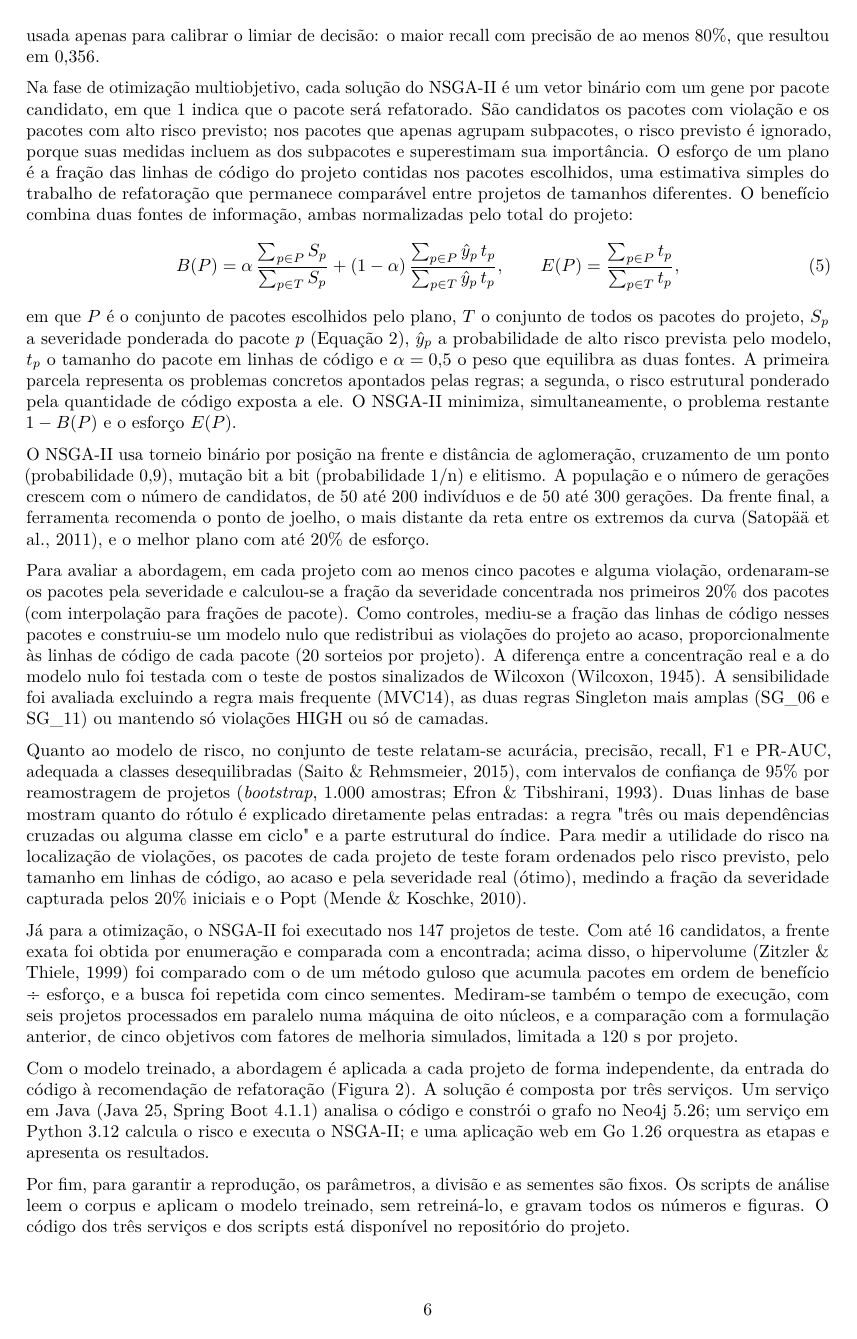
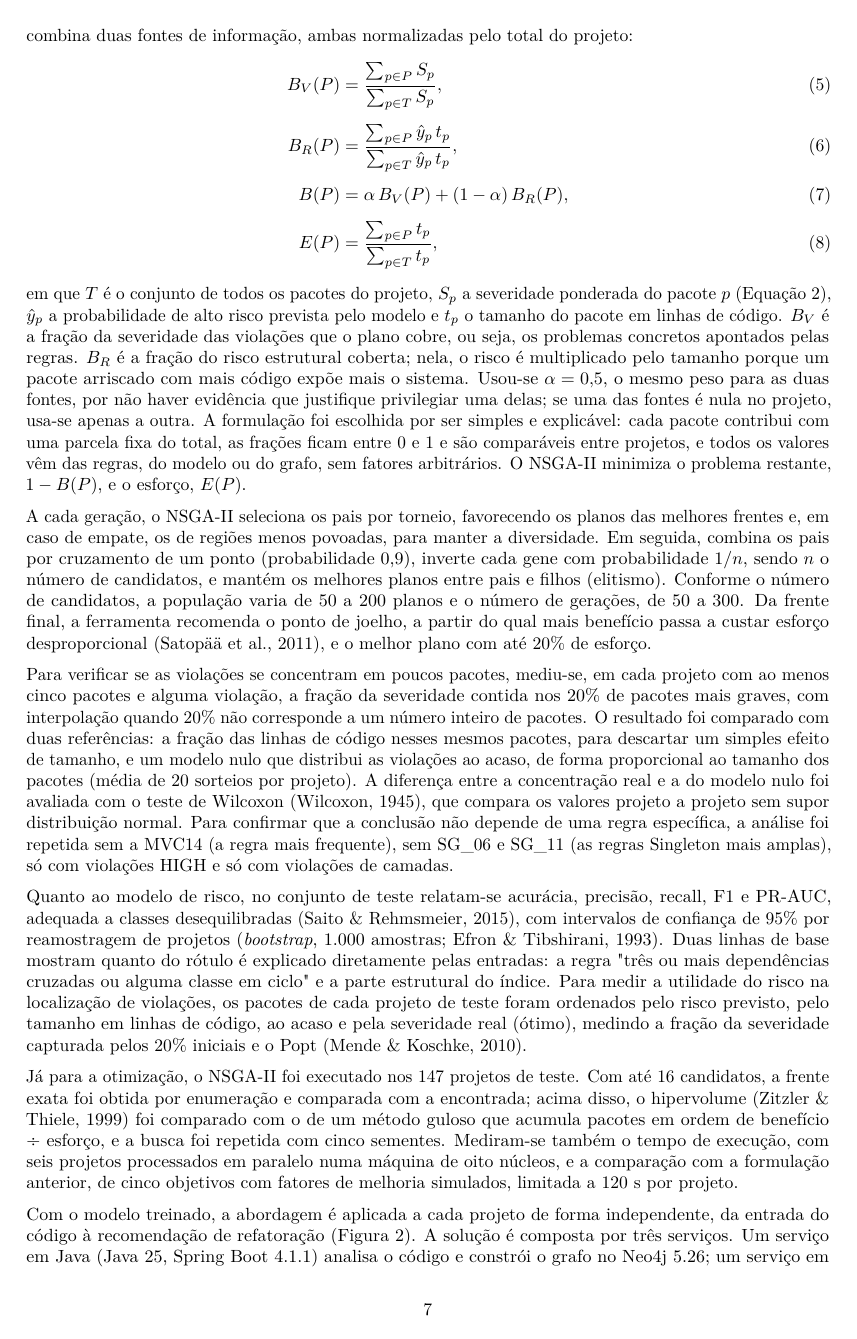
Before and after one commit to GabrielPissininMenossi/TCC_UndergraduateThesis, a LaTeX document (main.tex): page 6 of 13 before the commit and page 7 of 14 after it. Compiled offline with pdfLaTeX.

Commit message:
explicação das fórmulas contidas no processo de otimização do NSGA-II

```diff
--- a/main.tex
+++ b/main.tex
@@ -297,21 +303,20 @@ Grau médio & subgrafo do pacote & Média de conexões por elemento: $2 \times \
 \end{center}
 }
 
-Os projetos foram divididos em 70\% para treino, 15\% para validação e 15\% para teste (separação por projetos, não por módulos), com estratificação pela classe predominante e semente 42. A validação foi usada apenas para calibrar o limiar de decisão: o maior recall com precisão de ao menos 80\%, que resultou em 0,356.
+Para treinar e avaliar o modelo, os projetos foram divididos em três grupos: 70\% para treino, usados para ajustar os pesos; 15\% para validação, usados para escolher o limiar de decisão; e 15\% para teste, guardados até o fim e usados apenas para medir o desempenho final. A divisão foi feita por projeto, e não por pacote, de modo que todos os pacotes de um mesmo projeto ficam no mesmo grupo. Pacotes de um mesmo projeto costumam ser parecidos, e misturá-los entre treino e teste deixaria o modelo ser avaliado em dados quase iguais aos que já viu. A divisão também foi estratificada: cada projeto foi classificado pela classe de risco mais comum entre seus pacotes, e cada grupo recebeu uma parcela proporcional de projetos de cada classe, para que os três tenham uma composição parecida. O sorteio usou a semente 42, valor fixo que faz a mesma divisão se repetir sempre que o treino é refeito. O modelo devolve uma probabilidade para cada pacote, e é preciso um limiar a partir do qual o pacote é considerado de alto risco. Esse limiar foi escolhido no conjunto de validação, buscando o maior recall (a fração dos pacotes de alto risco que o modelo encontra) com precisão de ao menos 80\% (pelo menos 80\% dos pacotes apontados são de fato de alto risco). O valor obtido foi 0,356.
 
-Na fase de otimização multiobjetivo, cada solução do NSGA-II é um vetor binário com um gene por pacote candidato, em que 1 indica que o pacote será refatorado. São candidatos os pacotes com violação e os pacotes com alto risco previsto; nos pacotes que apenas agrupam subpacotes, o risco previsto é ignorado, porque suas medidas incluem as dos subpacotes e superestimam sua importância. O esforço de um plano é a fração das linhas de código do projeto contidas nos pacotes escolhidos, uma estimativa simples do trabalho de refatoração que permanece comparável entre projetos de tamanhos diferentes. O benefício combina duas fontes de informação, ambas normalizadas pelo total do projeto:
-\begin{equation}
-  B(P) = \alpha\,\frac{\sum_{p \in P} S_p}{\sum_{p \in T} S_p}
-       + (1-\alpha)\,\frac{\sum_{p \in P} \hat{y}_p\,t_p}{\sum_{p \in T} \hat{y}_p\,t_p},
-  \qquad
-  E(P) = \frac{\sum_{p \in P} t_p}{\sum_{p \in T} t_p},
-  \label{eq:beneficio}
-\end{equation}
-em que $P$ é o conjunto de pacotes escolhidos pelo plano, $T$ o conjunto de todos os pacotes do projeto, $S_p$ a severidade ponderada do pacote $p$ (Equação~\ref{eq:severidade}), $\hat{y}_p$ a probabilidade de alto risco prevista pelo modelo, $t_p$ o tamanho do pacote em linhas de código e $\alpha = 0{,}5$ o peso que equilibra as duas fontes. A primeira parcela representa os problemas concretos apontados pelas regras; a segunda, o risco estrutural ponderado pela quantidade de código exposta a ele. O NSGA-II minimiza, simultaneamente, o problema restante $1 - B(P)$ e o esforço $E(P)$.
+Na fase de otimização multiobjetivo, cada solução do NSGA-II é um vetor binário. Onde cada posição desse vetor indica um gene, esse gene representa o pacote candidato, em que o valor 1 afirma que o pacote será refatorado. São candidatos os pacotes com violações e os pacotes com alto risco previsto; nos pacotes que apenas agrupam subpacotes, o risco previsto é ignorado, porque suas medidas incluem as dos subpacotes e superestimam sua importância e peso para uma refatoração. O esforço de um plano é a fração das linhas de código do projeto contidas nos pacotes escolhidos, uma estimativa simples do trabalho de refatoração que permanece comparável entre projetos de tamanhos diferentes. O benefício combina duas fontes de informação, ambas normalizadas pelo total do projeto:
+\begin{align}
+  B_V(P) &= \frac{\sum_{p \in P} S_p}{\sum_{p \in T} S_p}, \label{eq:beneficio-violacoes}\\[4pt]
+  B_R(P) &= \frac{\sum_{p \in P} \hat{y}_p\,t_p}{\sum_{p \in T} \hat{y}_p\,t_p}, \label{eq:beneficio-risco}\\[4pt]
+  B(P) &= \alpha\,B_V(P) + (1-\alpha)\,B_R(P), \label{eq:beneficio}\\[4pt]
+  E(P) &= \frac{\sum_{p \in P} t_p}{\sum_{p \in T} t_p}, \label{eq:esforco}
+\end{align}
+em que $T$ é o conjunto de todos os pacotes do projeto, $S_p$ a severidade ponderada do pacote $p$ (Equação~\ref{eq:severidade}), $\hat{y}_p$ a probabilidade de alto risco prevista pelo modelo e $t_p$ o tamanho do pacote em linhas de código. $B_V$ é a fração da severidade das violações que o plano cobre, ou seja, os problemas concretos apontados pelas regras. $B_R$ é a fração do risco estrutural coberta; nela, o risco é multiplicado pelo tamanho porque um pacote arriscado com mais código expõe mais o sistema. Usou-se $\alpha = 0{,}5$, o mesmo peso para as duas fontes, por não haver evidência que justifique privilegiar uma delas; se uma das fontes é nula no projeto, usa-se apenas a outra. A formulação foi escolhida por ser simples e explicável: cada pacote contribui com uma parcela fixa do total, as frações ficam entre 0 e 1 e são comparáveis entre projetos, e todos os valores vêm das regras, do modelo ou do grafo, sem fatores arbitrários. O NSGA-II minimiza o problema restante, $1 - B(P)$, e o esforço, $E(P)$.
 
-O NSGA-II usa torneio binário por posição na frente e distância de aglomeração, cruzamento de um ponto (probabilidade 0,9), mutação bit a bit (probabilidade 1/n) e elitismo. A população e o número de gerações crescem com o número de candidatos, de 50 até 200 indivíduos e de 50 até 300 gerações. Da frente final, a ferramenta recomenda o ponto de joelho, o mais distante da reta entre os extremos da curva (Satopää et al., 2011), e o melhor plano com até 20\% de esforço.
+A cada geração, o NSGA-II seleciona os pais por torneio, favorecendo os planos das melhores frentes e, em caso de empate, os de regiões menos povoadas, para manter a diversidade. Em seguida, combina os pais por cruzamento de um ponto (probabilidade 0,9), inverte cada gene com probabilidade $1/n$, sendo $n$ o número de candidatos, e mantém os melhores planos entre pais e filhos (elitismo). Conforme o número de candidatos, a população varia de 50 a 200 planos e o número de gerações, de 50 a 300. Da frente final, a ferramenta recomenda o ponto de joelho, a partir do qual mais benefício passa a custar esforço desproporcional (Satopää et al., 2011), e o melhor plano com até 20\% de esforço.
 
-Para avaliar a abordagem, em cada projeto com ao menos cinco pacotes e alguma violação, ordenaram-se os pacotes pela severidade e calculou-se a fração da severidade concentrada nos primeiros 20\% dos pacotes (com interpolação para frações de pacote). Como controles, mediu-se a fração das linhas de código nesses pacotes e construiu-se um modelo nulo que redistribui as violações do projeto ao acaso, proporcionalmente às linhas de código de cada pacote (20 sorteios por projeto). A diferença entre a concentração real e a do modelo nulo foi testada com o teste de postos sinalizados de Wilcoxon (Wilcoxon, 1945). A sensibilidade foi avaliada excluindo a regra mais frequente (MVC14), as duas regras Singleton mais amplas (SG\_06 e SG\_11) ou mantendo só violações HIGH ou só de camadas.
+Para verificar se as violações se concentram em poucos pacotes, mediu-se, em cada projeto com ao menos cinco pacotes e alguma violação, a fração da severidade contida nos 20\% de pacotes mais graves, com interpolação quando 20\% não corresponde a um número inteiro de pacotes. O resultado foi comparado com duas referências: a fração das linhas de código nesses mesmos pacotes, para descartar um simples efeito de tamanho, e um modelo nulo que distribui as violações ao acaso, de forma proporcional ao tamanho dos pacotes (média de 20 sorteios por projeto). A diferença entre a concentração real e a do modelo nulo foi avaliada com o teste de Wilcoxon (Wilcoxon, 1945), que compara os valores projeto a projeto sem supor distribuição normal. Para confirmar que a conclusão não depende de uma regra específica, a análise foi repetida sem a MVC14 (a regra mais frequente), sem SG\_06 e SG\_11 (as regras Singleton mais amplas), só com violações HIGH e só com violações de camadas.
 
 Quanto ao modelo de risco, no conjunto de teste relatam-se acurácia, precisão, recall, F1 e PR-AUC, adequada a classes desequilibradas (Saito \& Rehmsmeier, 2015), com intervalos de confiança de 95\% por reamostragem de projetos (\emph{bootstrap}, 1.000 amostras; Efron \& Tibshirani, 1993). Duas linhas de base mostram quanto do rótulo é explicado diretamente pelas entradas: a regra "três ou mais dependências cruzadas ou alguma classe em ciclo" e a parte estrutural do índice. Para medir a utilidade do risco na localização de violações, os pacotes de cada projeto de teste foram ordenados pelo risco previsto, pelo tamanho em linhas de código, ao acaso e pela severidade real (ótimo), medindo a fração da severidade capturada pelos 20\% iniciais e o Popt (Mende \& Koschke, 2010).
 
```
Also changed, not shown: main.tex (36 more changed lines), 1 other file.
